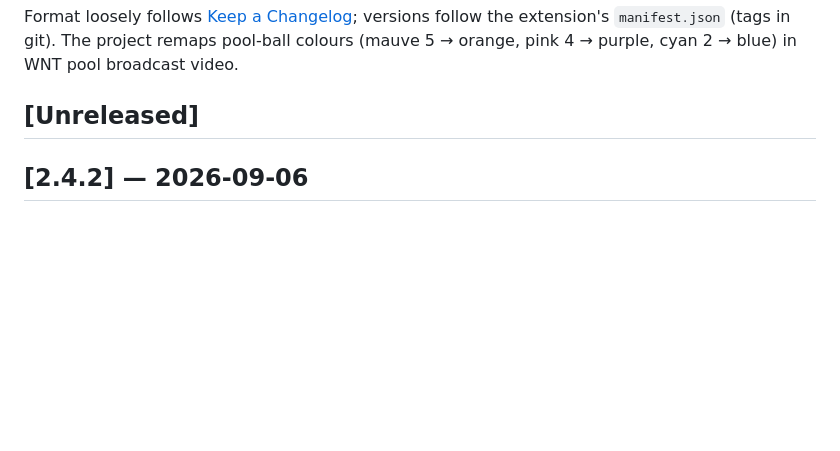
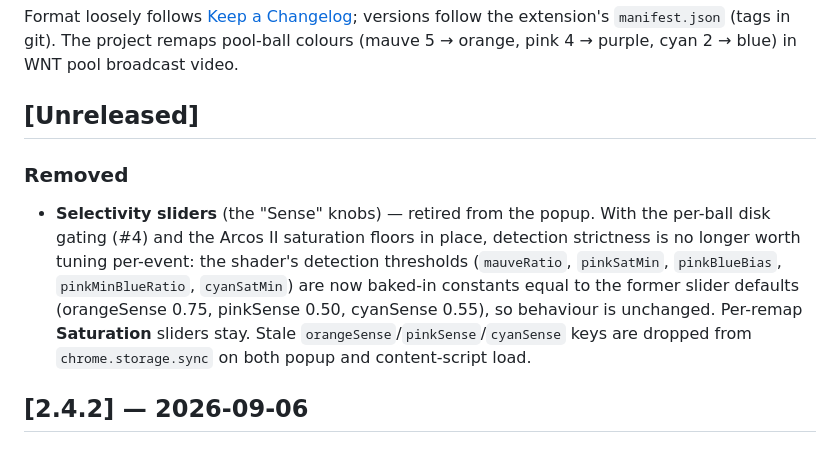
Before and after one commit to maurolacy/orange-five, a Markdown page: CHANGELOG.md, the part around the change. GitHub-like rendering; blank space fills up the shorter version.

Commit message:
Update CHANGELOG

```diff
--- a/CHANGELOG.md
+++ b/CHANGELOG.md
@@ -8,6 +8,18 @@ colours (mauve 5 → orange, pink 4 → purple, cyan 2 → blue) in WNT pool bro
 video.
 
 ## [Unreleased]
+
+### Removed
+
+- **Selectivity sliders** (the "Sense" knobs) — retired from the popup. With
+  the per-ball disk gating (#4) and the Arcos II saturation floors in place,
+  detection strictness is no longer worth tuning per-event: the shader's
+  detection thresholds (`mauveRatio`, `pinkSatMin`, `pinkBlueBias`,
+  `pinkMinBlueRatio`, `cyanSatMin`) are now baked-in constants equal to the
+  former slider defaults (orangeSense 0.75, pinkSense 0.50, cyanSense 0.55),
+  so behaviour is unchanged. Per-remap **Saturation** sliders stay. Stale
+  `orangeSense`/`pinkSense`/`cyanSense` keys are dropped from
+  `chrome.storage.sync` on both popup and content-script load.
 
 ## [2.4.2] — 2026-09-06
 
```
